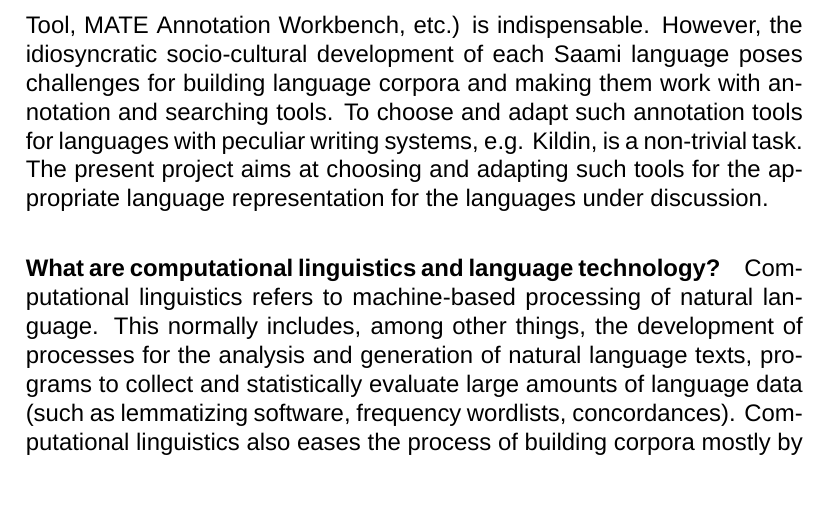
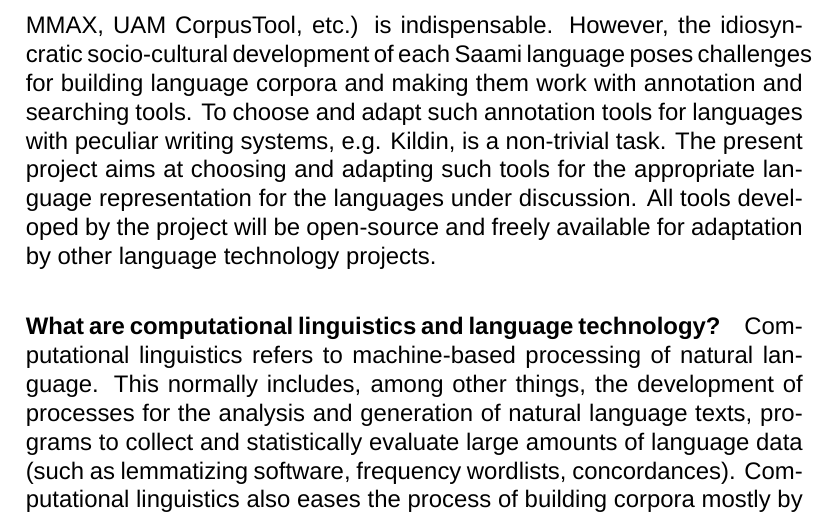
Before and after one commit to giellalt/lang-sjd, a LaTeX document (dobes10/KolaPiteDobes.tex): part of page 11 of 45 before the commit and part of page 11 of 46 after it, cut so that both start at the same text, the shorter picture padded with empty space. Compiled offline with XeLaTeX; a missing font is replaced by an installed copy or a similar font; a missing bibliography style is replaced by a similar one.

Commit message:
small revision to {What is corpus linguistics?}

```diff
--- a/dobes10/KolaPiteDobes.tex
+++ b/dobes10/KolaPiteDobes.tex
@@ -279,8 +279,8 @@ For languages with good access to informants and even native linguists, there is
 A further problem with annotating and tagging transcriptions manually is the simple fact that this is exceptionally time consuming, as is evidenced by the fairly small amount of detailed annotation relative to the total number of transcriptions for archived language materials. %JW: I actually have no idea if this is true, it's only an assumption, can anyone help here?
 Computer-aided annotation, on the other hand, provides a significantly faster and more efficient way to provide detailed annotations to a transcription.
 
-To allow for multi-layered, consistent annotation of linguistic data, the use of off-the-shelf annotation tools (e.g., NITE XML, MMAX, UAM CorpusTool, MATE Annotation Workbench, etc.) %JW: are any of these tools open-source or not proprietary - best for archiving if open-source, this could/should also be mentioned here if applicable
-is indispensable. However, the idiosyncratic socio-cultural development of each Saami language poses challenges for building language corpora and making them work with annotation and searching tools. To choose and adapt such annotation tools for languages with peculiar writing systems, e.g. Kildin, is a non-trivial task. The present project aims at choosing and adapting such tools for the appropriate language representation for the languages under discussion. % a bit short, hmm
+To allow for multi-layered, consistent annotation of linguistic data, the use of off-the-shelf and open-source annotation tools (e.g., NITE XML, MMAX, UAM CorpusTool, %MATE Annotation Workbench %JW: removed after chat with Cip
+etc.) is indispensable. However, the idiosyncratic socio-cultural development of each Saami language poses challenges for building language corpora and making them work with annotation and searching tools. To choose and adapt such annotation tools for languages with peculiar writing systems, e.g. Kildin, is a non-trivial task. The present project aims at choosing and adapting such tools for the appropriate language representation for the languages under discussion. All tools developed by the project will be open-source and freely available for adaptation by other language technology projects. % a bit short, hmm
 % yes, manual anotation may be inconsistent, but usually it is seen as gold standard
 % thus, a more serious (?) problem is the workload involved in tagging large corpora,
 % compared to doing it automatically. %JW: added this aspect in a paragraph above
```
